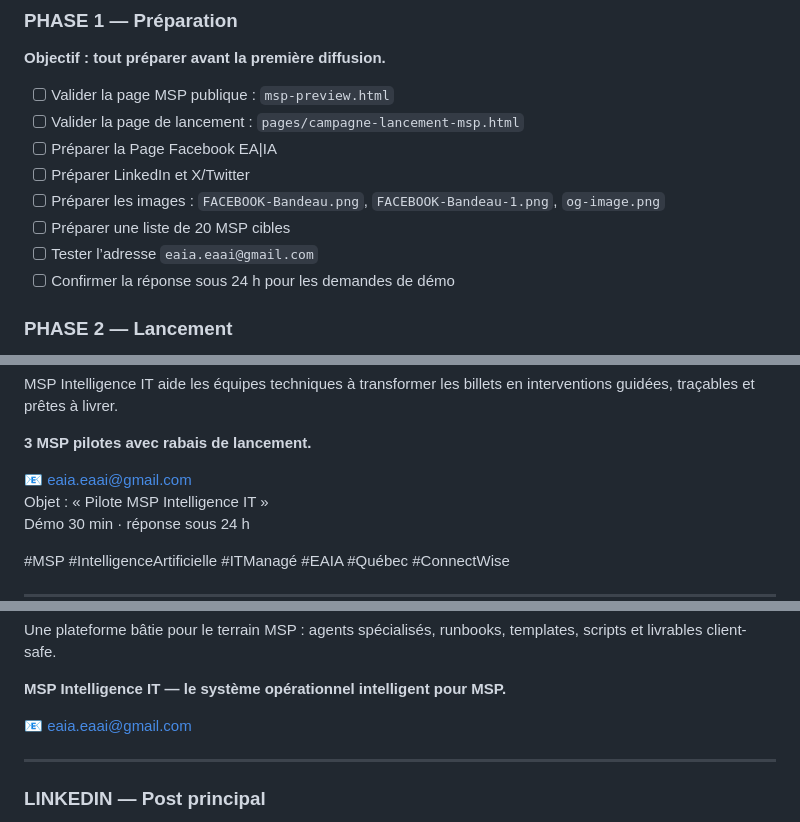
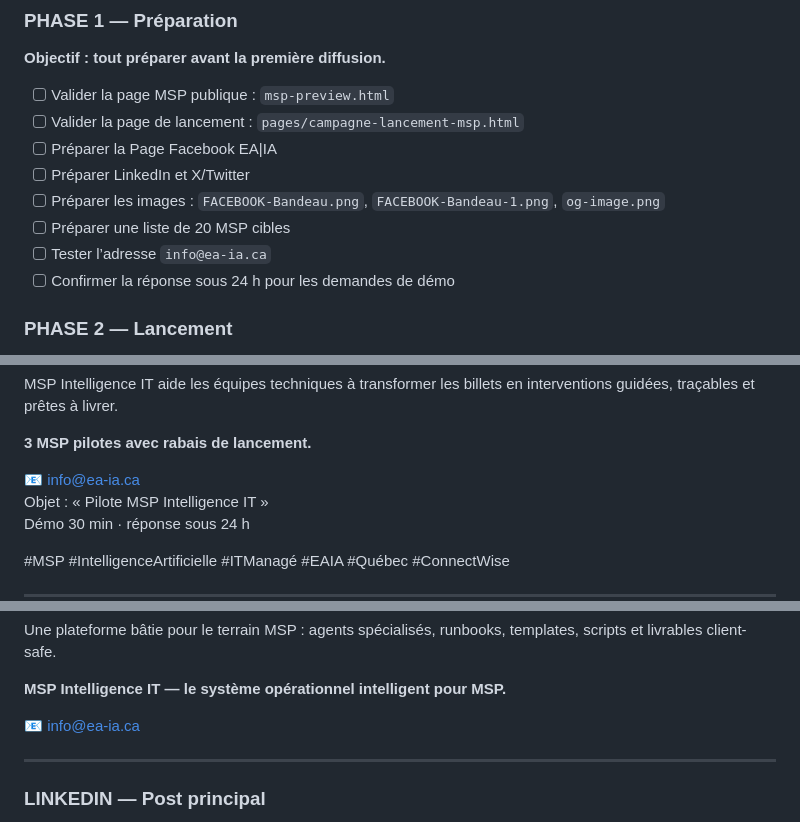
Before and after one commit to eriqallain-afk/github.io, a Markdown page: kit/KIT_LANCEMENT_MSP_2026.md, 3 parts joined by grey strips. Drawn GitHub-style.

```diff
--- a/kit/KIT_LANCEMENT_MSP_2026.md
+++ b/kit/KIT_LANCEMENT_MSP_2026.md
@@ -120,7 +120,7 @@
 - [ ] Préparer LinkedIn et X/Twitter
 - [ ] Préparer les images : `FACEBOOK-Bandeau.png`, `FACEBOOK-Bandeau-1.png`, `og-image.png`
 - [ ] Préparer une liste de 20 MSP cibles
-- [ ] Tester l’adresse `eaia.eaai@gmail.com`
+- [ ] Tester l’adresse `info@ea-ia.ca`
 - [ ] Confirmer la réponse sous 24 h pour les demandes de démo
 
 ### PHASE 2 — Lancement
@@ -187,7 +187,7 @@ MSP Intelligence IT aide les équipes techniques à transformer les billets en i
 
 **3 MSP pilotes avec rabais de lancement.**
 
-📧 eaia.eaai@gmail.com
+📧 info@ea-ia.ca
 Objet : « Pilote MSP Intelligence IT »
 Démo 30 min · réponse sous 24 h
 
@@ -209,7 +209,7 @@ Une plateforme bâtie pour le terrain MSP : agents spécialisés, runbooks, temp
 
 **MSP Intelligence IT — le système opérationnel intelligent pour MSP.**
 
-📧 eaia.eaai@gmail.com
+📧 info@ea-ia.ca
 
 ---
 
```
Also changed, not shown: other parts of kit/KIT_LANCEMENT_MSP_2026.md (+10 -10 lines).
